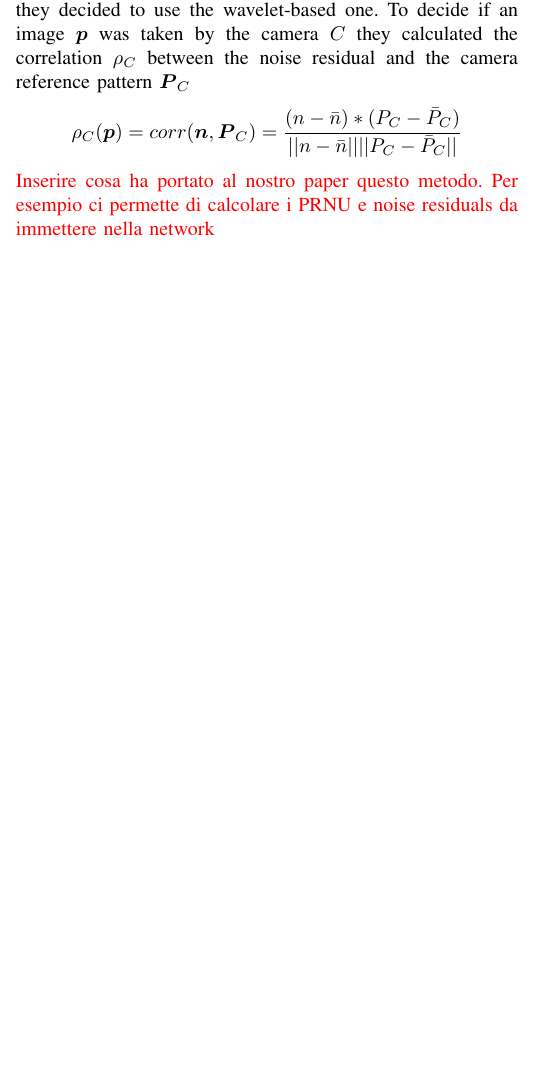
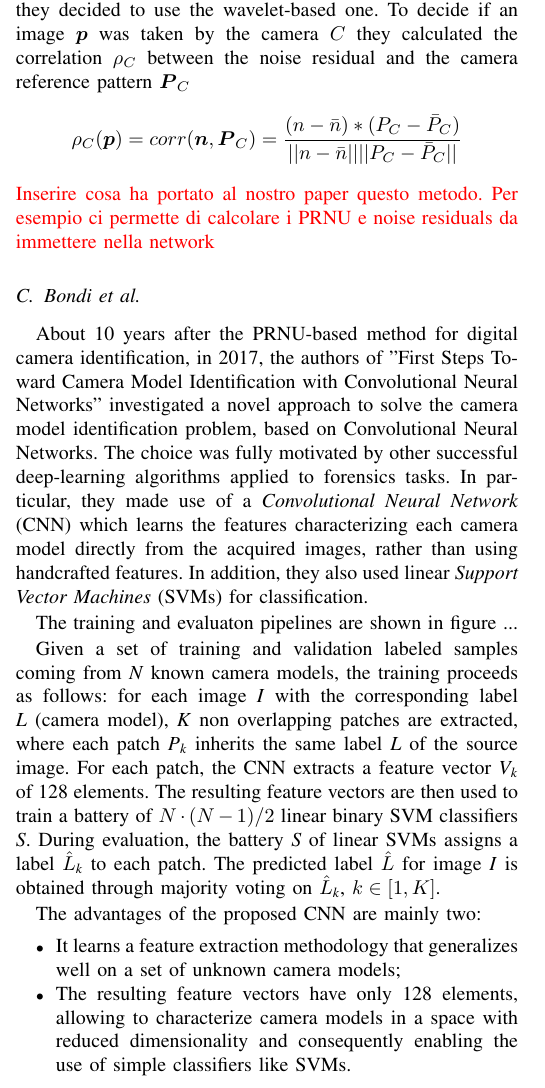
Before and after one commit to joy-battocchio/PRNU_image_source_identification, a LaTeX paper (IEEE Conference Template/conference_101719.tex, which reads IEEE Conference Template/related_Bondi.tex): part of one column of page 2 of 4 before the commit and part of one column of page 2 of 5 after it, cut so that both start at the same text, the shorter picture padded with empty space. Compiled offline with pdfLaTeX; a missing font is replaced by an installed copy or a similar font; a LaTeX package or settings file that is missing is left out.

Commit message:
First Steps Toward Camera Model Identification with Convolutional Neural Networks

```diff
--- /dev/null
+++ b/IEEE Conference Template/related_Bondi.tex
@@ -0,0 +1,15 @@
+\subsection{Bondi et al.}
+About 10 years after the PRNU-based method for digital camera identification, in 2017, the authors of "First Steps Toward Camera Model Identification with Convolutional Neural Networks" investigated a novel approach to solve the camera model identification problem, based on Convolutional Neural Networks. The choice was fully motivated by other successful deep-learning algorithms applied to forensics tasks.
+In particular, they made use of a \textit{Convolutional Neural Network} (CNN) which learns the features characterizing each camera model directly from the acquired images, rather than using handcrafted features. In addition, they also used linear \textit{Support Vector Machines} (SVMs) for classification.
+
+The training and evaluaton pipelines are shown in figure ...
+
+Given a set of training and validation labeled samples coming from \textit{N} known camera models, the training proceeds as follows:
+for each image \textit{I} with the corresponding label \textit{L} (camera model), \textit{K} non overlapping patches are extracted, where each patch \textit{P\textsubscript{k}} inherits the same label \textit{L} of the source image. For each patch, the CNN extracts a feature vector \textit{V\textsubscript{k}} of 128 elements. The resulting feature vectors are then used to train a battery of $ N \cdot (N - 1)/2 $ linear binary SVM classifiers \textit{S}.
+During evaluation, the battery \textit{S} of linear SVMs assigns a label $\hat{L}$\textit{\textsubscript{k}} to each patch. The predicted label $\hat{L}$ for image \textit{I} is obtained through majority voting on $\hat{L}$\textit{\textsubscript{k}}, $k \in [1, K]$.
+
+The advantages of the proposed CNN are mainly two:
+\begin{itemize}
+	\item It learns a feature extraction methodology that generalizes well on a set of unknown camera models;
+	\item The resulting feature vectors have only 128 elements, allowing to characterize camera models in a space with reduced dimensionality and  consequently enabling the use of simple classifiers like SVMs.
+\end{itemize}
```
Also changed, not shown: IEEE Conference Template/conference_101719.tex (+1 -1 lines), IEEE Conference Template/conference_101719.pdf, 3 other files.
